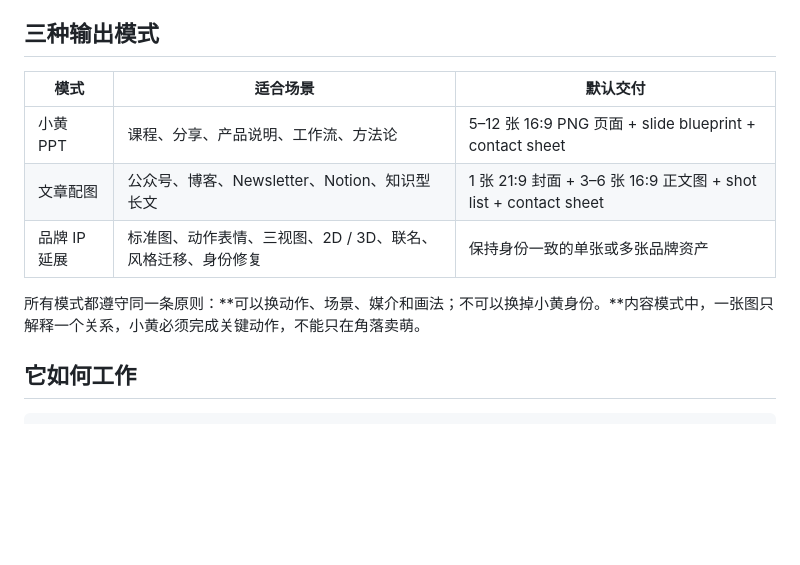
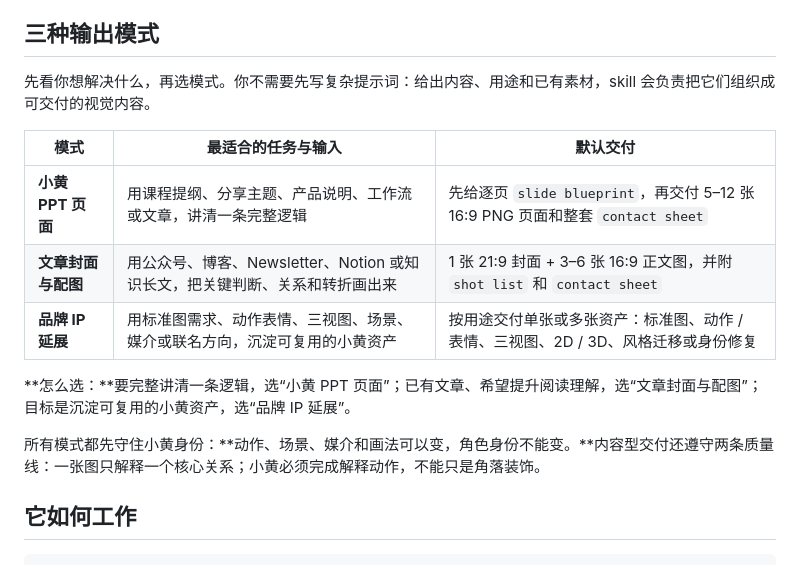
Before and after one commit to 899ms/cs-xiaohuang-skill, a Markdown page: README.md, the part around the change. GitHub-like rendering; blank space fills up the shorter version.

Commit message:
docs: clarify xiaohuang output modes

```diff
--- a/README.md
+++ b/README.md
@@ -33,13 +33,17 @@
 
 ## 三种输出模式
 
-| 模式 | 适合场景 | 默认交付 |
+先看你想解决什么，再选模式。你不需要先写复杂提示词：给出内容、用途和已有素材，skill 会负责把它们组织成可交付的视觉内容。
+
+| 模式 | 最适合的任务与输入 | 默认交付 |
 | --- | --- | --- |
-| 小黄 PPT | 课程、分享、产品说明、工作流、方法论 | 5–12 张 16:9 PNG 页面 + slide blueprint + contact sheet |
-| 文章配图 | 公众号、博客、Newsletter、Notion、知识型长文 | 1 张 21:9 封面 + 3–6 张 16:9 正文图 + shot list + contact sheet |
-| 品牌 IP 延展 | 标准图、动作表情、三视图、2D / 3D、联名、风格迁移、身份修复 | 保持身份一致的单张或多张品牌资产 |
+| **小黄 PPT 页面** | 用课程提纲、分享主题、产品说明、工作流或文章，讲清一条完整逻辑 | 先给逐页 `slide blueprint`，再交付 5–12 张 16:9 PNG 页面和整套 `contact sheet` |
+| **文章封面与配图** | 用公众号、博客、Newsletter、Notion 或知识长文，把关键判断、关系和转折画出来 | 1 张 21:9 封面 + 3–6 张 16:9 正文图，并附 `shot list` 和 `contact sheet` |
+| **品牌 IP 延展** | 用标准图需求、动作表情、三视图、场景、媒介或联名方向，沉淀可复用的小黄资产 | 按用途交付单张或多张资产：标准图、动作 / 表情、三视图、2D / 3D、风格迁移或身份修复 |
 
-所有模式都遵守同一条原则：**可以换动作、场景、媒介和画法；不可以换掉小黄身份。**内容模式中，一张图只解释一个关系，小黄必须完成关键动作，不能只在角落卖萌。
+**怎么选：**要完整讲清一条逻辑，选“小黄 PPT 页面”；已有文章、希望提升阅读理解，选“文章封面与配图”；目标是沉淀可复用的小黄资产，选“品牌 IP 延展”。
+
+所有模式都先守住小黄身份：**动作、场景、媒介和画法可以变，角色身份不能变。**内容型交付还遵守两条质量线：一张图只解释一个核心关系；小黄必须完成解释动作，不能只是角落装饰。
 
 ## 它如何工作
 
```
